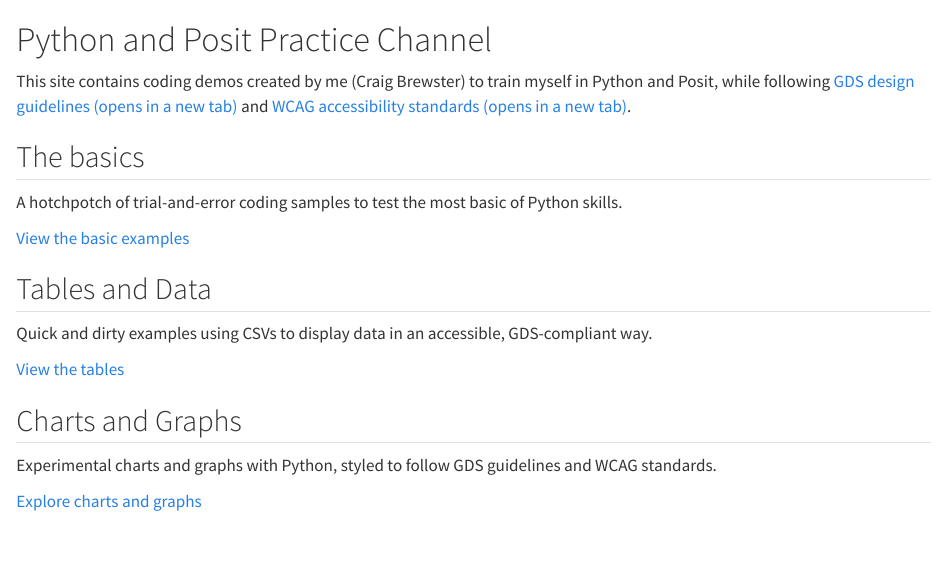
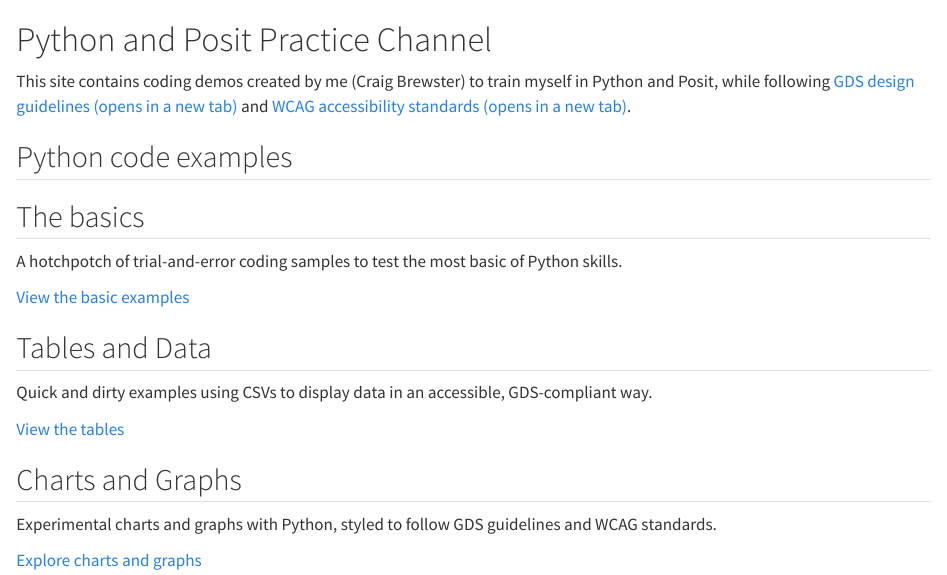
Before and after one commit to craigdbrewster/python-posit-practice, a Quarto document (index.qmd): the page in a window 1100 px wide, from its top. Rendered offline with R 4.5, knitr and Pandoc in place of Quarto, with nearby package versions.

Commit message:
Step by step - Add in bits

```diff
--- a/index.qmd
+++ b/index.qmd
@@ -7,6 +7,16 @@
 <p class="govuk-body">This site contains coding demos created by me (Craig Brewster) to train myself in Python and Posit, while following <a class="govuk-link" href="https://design-system.service.gov.uk/" target="_blank" rel="noopener noreferrer">GDS design guidelines <span class="govuk-visually-hidden">(opens in a new tab)</span></a> and <a class="govuk-link" href="https://www.w3.org/TR/WCAG22/" target="_blank" rel="noopener noreferrer">WCAG accessibility standards <span class="govuk-visually-hidden">(opens in a new tab)</span></a>.</p>
 
 <section class="brand--hm-revenue-customs brand__border-color organisation__brand-border-top organisation__section-wrap organisation__margin-bottom" id="featured-documents">
+
+<div class="govuk-grid-row">
+ <div class="govuk-grid-column-two-thirds">
+  <div class="gem-c-heading  gem-c-heading--padding govuk-!-margin-bottom-3">
+   <h2 class="gem-c-heading__text govuk-heading-m">
+   Python code examples
+   </h2>
+  </div>
+ </div>
+</div>
 
 <div class="govuk-grid-row">
  <div class="govuk-grid-column-one-third-from-desktop govuk-!-margin-bottom-8">
```
